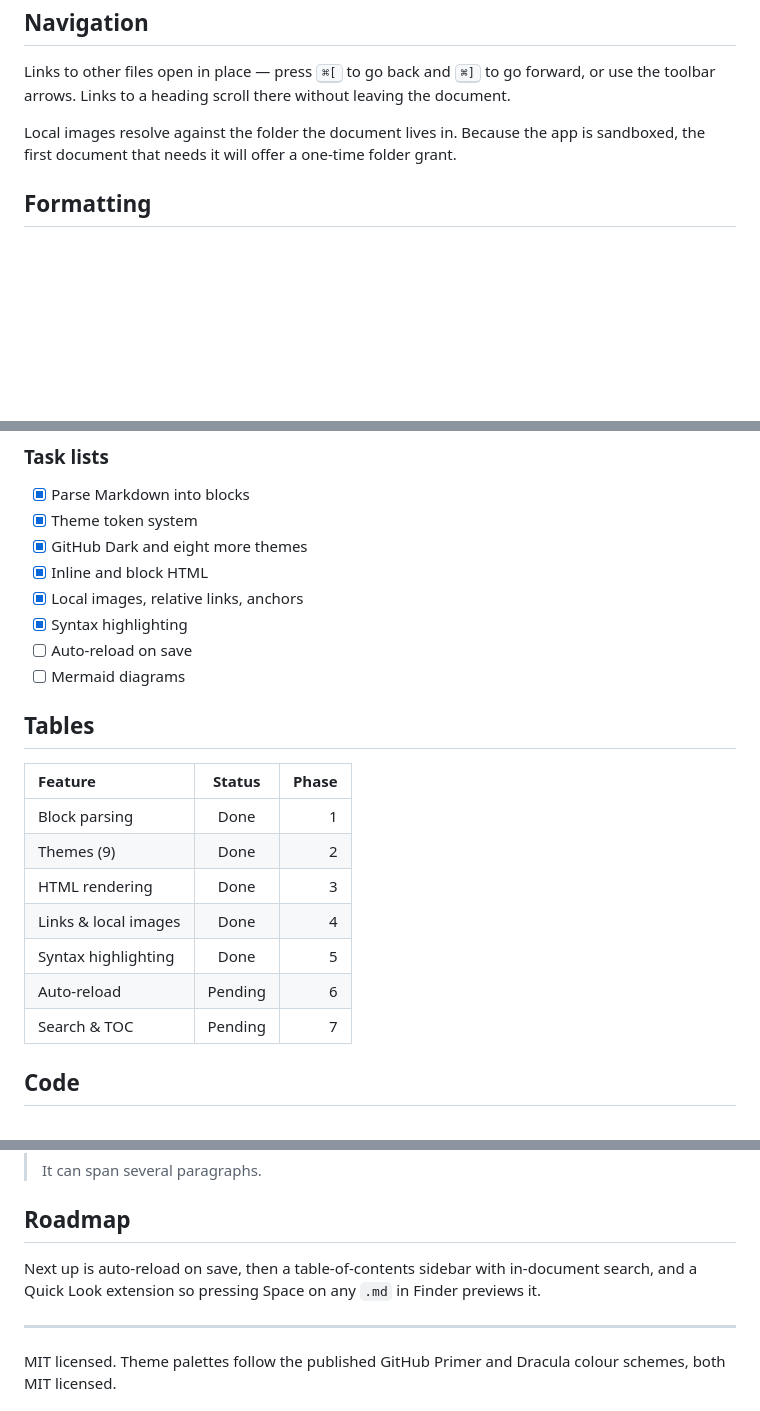
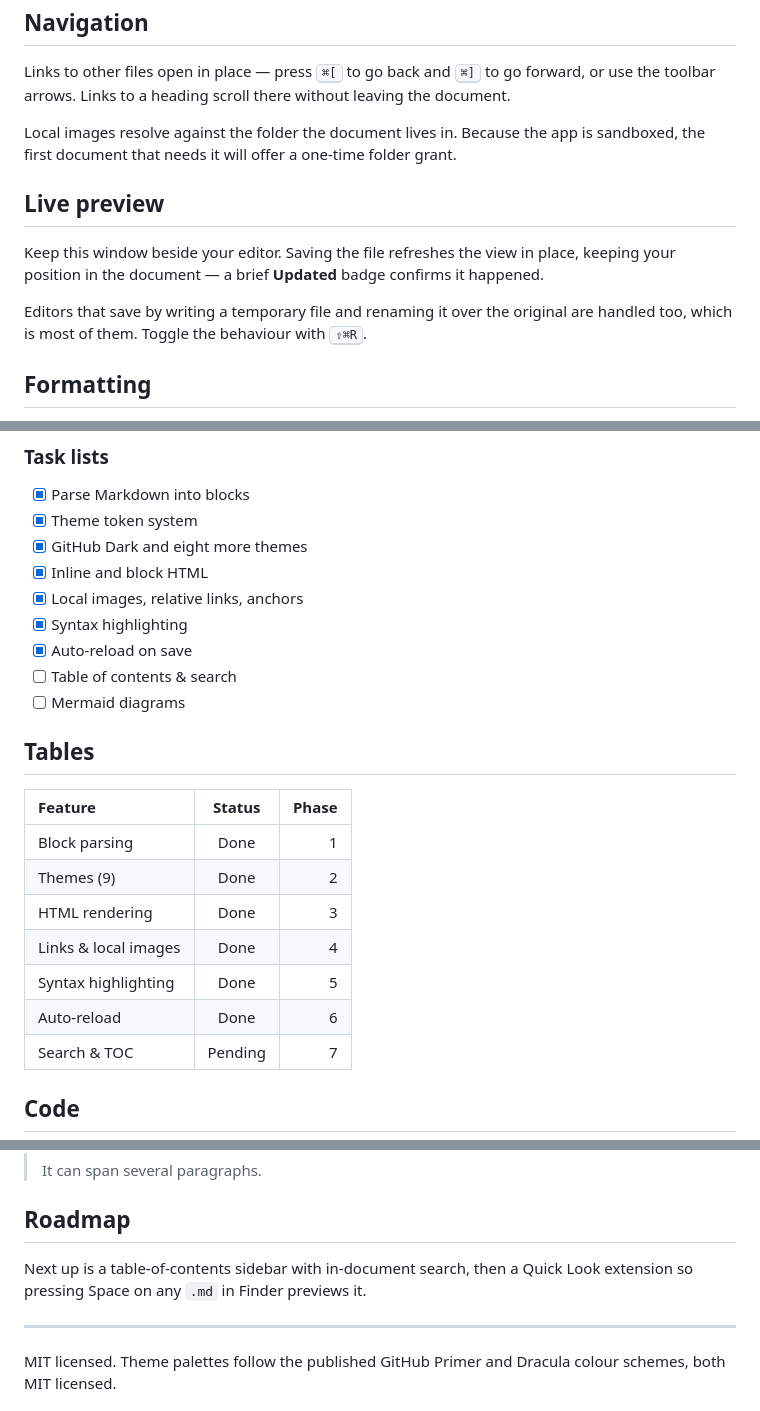
Before and after one commit to SolankiYogesh/ReadmeLens, a Markdown page: Resources/Welcome.md, 3 parts joined by grey strips. GitHub-like rendering; blank space fills up the shorter version.

```diff
--- a/Resources/Welcome.md
+++ b/Resources/Welcome.md
@@ -51,6 +51,16 @@ Local images resolve against the folder the document lives in. Because the app
 is sandboxed, the first document that needs it will offer a one-time folder
 grant.
 
+## Live preview
+
+Keep this window beside your editor. Saving the file refreshes the view in
+place, keeping your position in the document — a brief **Updated** badge
+confirms it happened.
+
+Editors that save by writing a temporary file and renaming it over the original
+are handled too, which is most of them. Toggle the behaviour with
+<kbd>⇧⌘R</kbd>.
+
 ## Formatting
 
 Text can be **bold**, *italic*, ***both at once***, ~~struck through~~, or
@@ -80,7 +90,8 @@ is the sort of thing that quietly breaks in naive renderers.
 - [x] Inline and block HTML
 - [x] Local images, relative links, anchors
 - [x] Syntax highlighting
-- [ ] Auto-reload on save
+- [x] Auto-reload on save
+- [ ] Table of contents & search
 - [ ] Mermaid diagrams
 
 ## Tables
@@ -92,7 +103,7 @@ is the sort of thing that quietly breaks in naive renderers.
 | HTML rendering | Done | 3 |
 | Links & local images | Done | 4 |
 | Syntax highlighting | Done | 5 |
-| Auto-reload | Pending | 6 |
+| Auto-reload | Done | 6 |
 | Search & TOC | Pending | 7 |
 
 ## Code
@@ -146,9 +157,8 @@ than guessing.
 
 ## Roadmap
 
-Next up is auto-reload on save, then a table-of-contents sidebar with
-in-document search, and a Quick Look extension so pressing Space on any `.md`
-in Finder previews it.
+Next up is a table-of-contents sidebar with in-document search, then a Quick
+Look extension so pressing Space on any `.md` in Finder previews it.
 
 ---
 
```
Also changed, not shown: README.md (+18 -2 lines), docs/screenshot-dracula.png, docs/screenshot-solarized-light.png, 6 other files.
